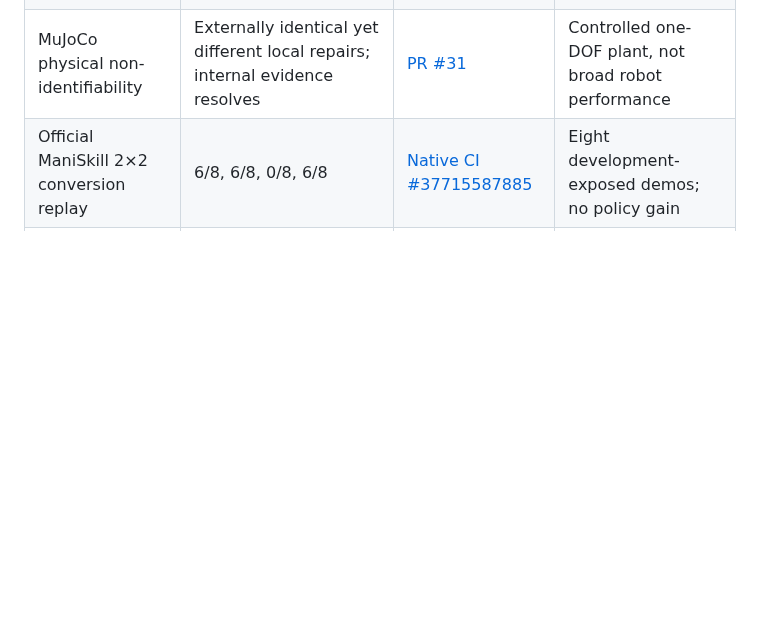
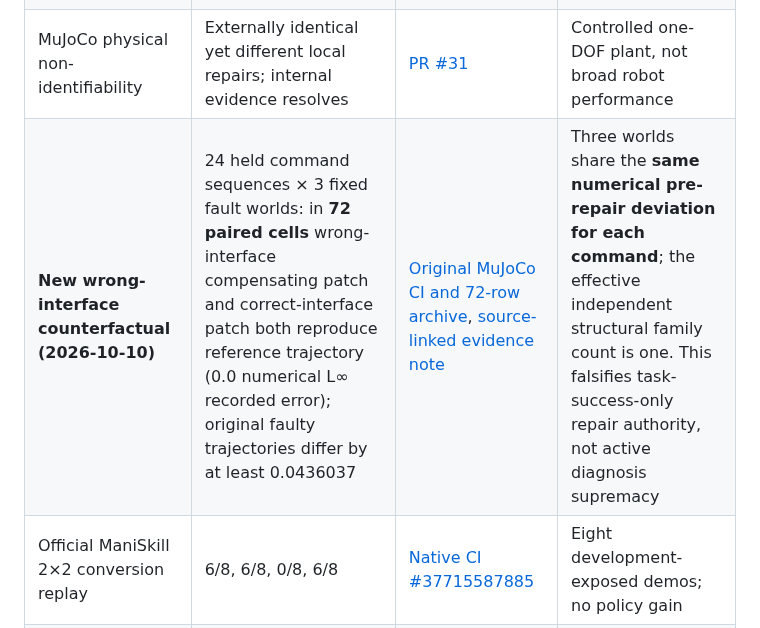
Before and after one commit to lindicaphxag-tech/kaggle, a Markdown page: research/semrepair/FLAGSHIP_TECHNICAL_BRIEF.md, the part around the change. GitHub-like rendering; blank space fills up the shorter version.

Commit message:
semrepair: promote actual frozen 72-cell physical counterexample to journal flagship evidence table with dependence caveat

```diff
--- a/research/semrepair/FLAGSHIP_TECHNICAL_BRIEF.md
+++ b/research/semrepair/FLAGSHIP_TECHNICAL_BRIEF.md
@@ -58,6 +58,7 @@ are required before broader reliability claims.
 | Finite authority vs full identity | Expected cost 1 vs 3.5 on the frozen table | [Semantic ABI v0.1](https://github.com/lindicaphxag-tech/Isaac-GR00T/commit/f69254a1e3a621a10236902ac77e9c1b1c7de668) | Designed finite fixture only |
 | Robust bounded-observation game | Connected overlap quotients falsely reject; exact two-probe minimax cost 2 | [PR #40](https://github.com/lindicaphxag-tech/kaggle/pull/40) | Known mathematical family; finite adversarial scalar model |
 | MuJoCo physical non-identifiability | Externally identical yet different local repairs; internal evidence resolves | [PR #31](https://github.com/lindicaphxag-tech/kaggle/pull/31) | Controlled one-DOF plant, not broad robot performance |
+| **New wrong-interface counterfactual (2026-10-10)** | 24 held command sequences × 3 fixed fault worlds: in **72 paired cells** wrong-interface compensating patch and correct-interface patch both reproduce reference trajectory (0.0 numerical L∞ recorded error); original faulty trajectories differ by at least 0.0436037 | [Original MuJoCo CI and 72-row archive](https://github.com/lindicaphxag-tech/kaggle/actions/runs/37973635217), [source-linked evidence note](WRONG_INTERFACE_COUNTERFACTUAL_RESULT_20261010.md) | Three worlds share the **same numerical pre-repair deviation for each command**; the effective independent structural family count is one. This falsifies task-success-only repair authority, not active diagnosis supremacy |
 | Official ManiSkill 2×2 conversion replay | 6/8, 6/8, 0/8, 6/8 | [Native CI #37715587885](https://github.com/lindicaphxag-tech/ManiSkill/actions/runs/37715587885) | Eight development-exposed demos; no policy gain |
 | Actual official diffusion-policy smoke | Six paired demonstrations, 893 transitions/arm, two optimizer steps/arm | [Paired CI #37713921020](https://github.com/lindicaphxag-tech/ManiSkill/actions/runs/37713921020) | Both arms 0% in tiny short-horizon evaluation |
 | Initial four-cell replication | A predeclared first-32 source-episode 2×2 run and exact seed audit | [Frozen branch](https://github.com/lindicaphxag-tech/ManiSkill/tree/validation/dp-peg-factorial-32-holdout) | Outcome not asserted until CI complete |
```
